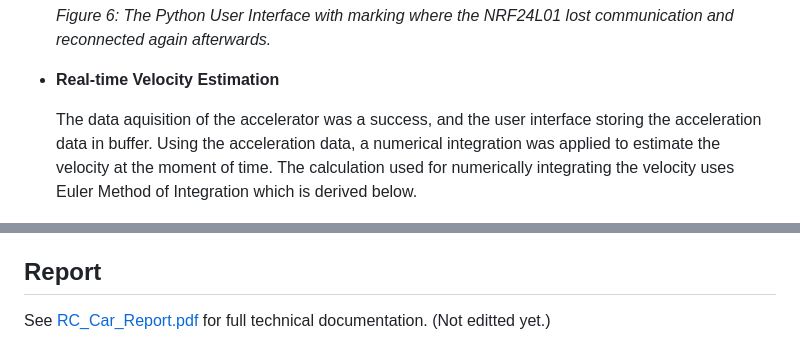
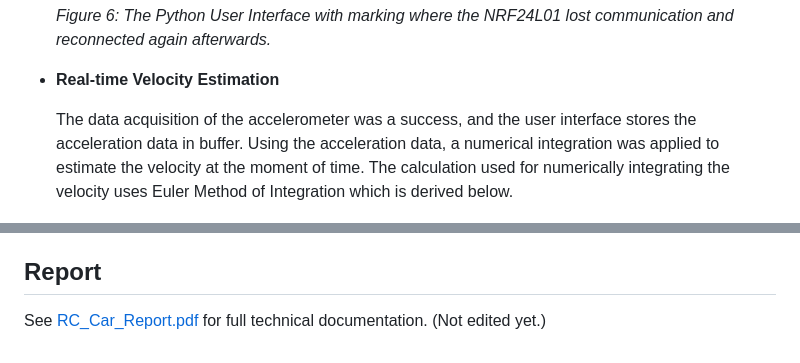
Before and after one commit to eam95/RC_Car_Mark_I, a Markdown page: README.md, 2 parts joined by grey strips. GitHub-like rendering.

```diff
--- a/README.md
+++ b/README.md
@@ -85,10 +82,7 @@ The RC Car was able to respond to the user interface and received data, however
 
 - **Real-time Velocity Estimation**
 
-    The data aquisition of the accelerator was a success, and the user interface
-    storing the acceleration data in buffer. Using the acceleration data, a
-    numerical integration was applied to estimate the velocity at the moment of
-    time. The calculation used for numerically integrating the velocity uses Euler
+    The data acquisition of the accelerometer was a success, and the user interface stores the acceleration data in buffer. Using the acceleration data, a numerical integration was applied to estimate the velocity at the moment of time. The calculation used for numerically integrating the velocity uses Euler
     Method of Integration which is derived below.
 
     ![RC Car](/docs/images/picturesGeneral/EulerIntegrationMethod.png)
@@ -139,3 +115,3 @@ With the success on most of the data acquisition, and basic controls of the RC c
 
 ## Report
-See [RC_Car_Report.pdf](RC_Car_Report.pdf) for full technical documentation. (Not editted yet.)
+See [RC_Car_Report.pdf](RC_Car_Report.pdf) for full technical documentation. (Not edited yet.)
```
Also changed, not shown: other parts of README.md (+34 -55 lines).
